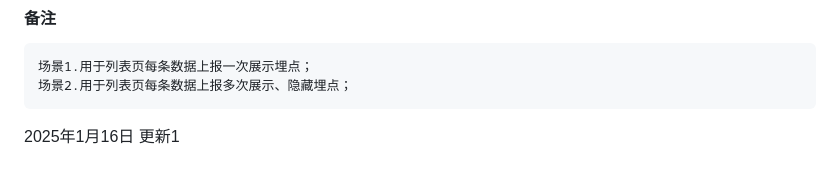
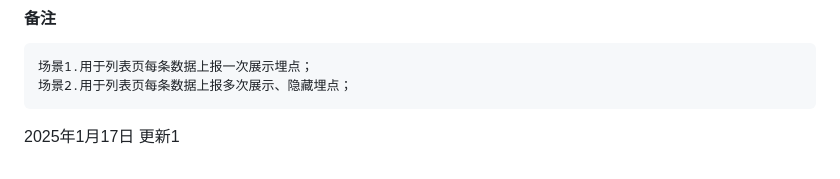
Before and after one commit to AZQD/NPM, a Markdown page: README.md, the part around the change. GitHub-like rendering.

Commit message:
update-README.md

```diff
--- a/README.md
+++ b/README.md
@@ -131,4 +131,4 @@ const {debounce, throttle} = AZQD.lib;
     场景2.用于列表页每条数据上报多次展示、隐藏埋点；
 
 
-2025年1月16日 更新1
+2025年1月17日 更新1
```
